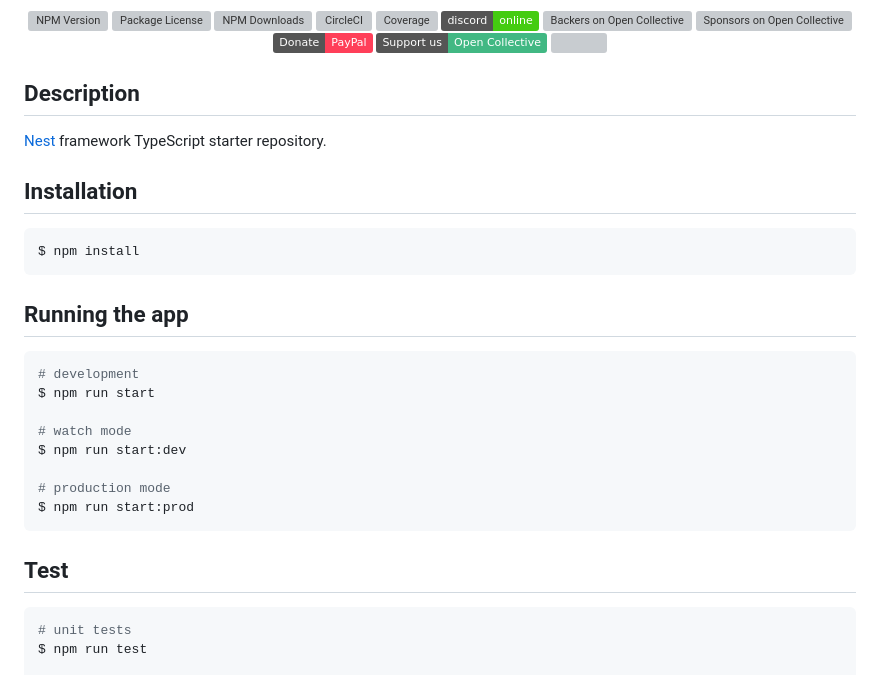
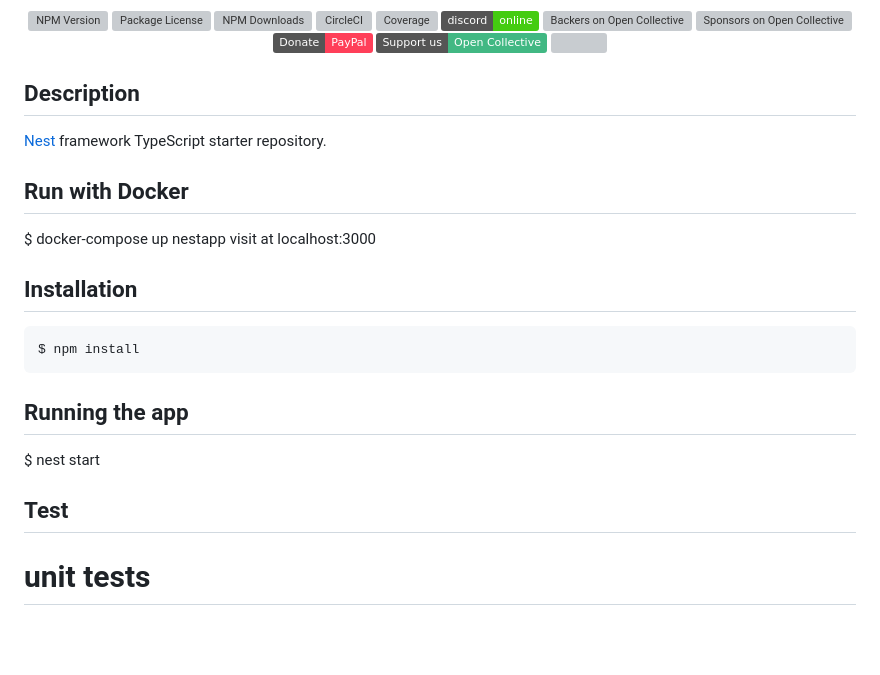
Before and after one commit to liyaochun2008/nestjs, a Markdown page: README.md, the part around the change. Drawn GitHub-style; badges without logos; blank space fills up the shorter version; grey boxes are pictures that could not be loaded.

````diff
--- a/README.md
+++ b/README.md
@@ -26,6 +26,10 @@
 
 [Nest](https://github.com/nestjs/nest) framework TypeScript starter repository.
 
+## Run with Docker
+$ docker-compose up nestapp
+  visit at localhost:3000
+
 ## Installation
 
 ```bash
@@ -33,21 +37,9 @@ $ npm install
 ```
 
 ## Running the app
-
-```bash
-# development
-$ npm run start
-
-# watch mode
-$ npm run start:dev
-
-# production mode
-$ npm run start:prod
-```
+$ nest start
 
 ## Test
-
-```bash
 # unit tests
 $ npm run test
 
````
